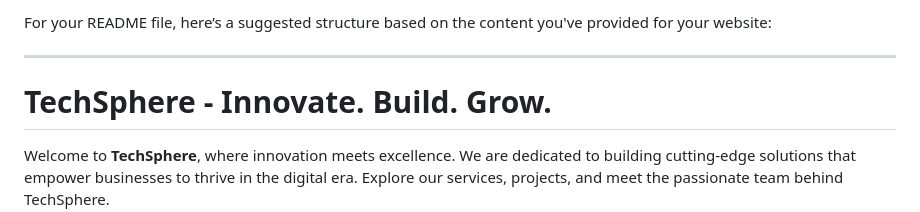
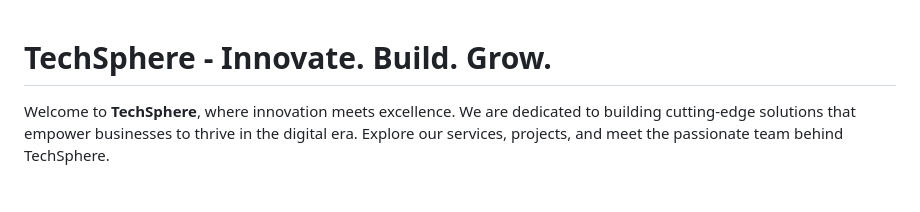
Before and after one commit to AbdulDayyan1/north90efund, a Markdown page: README.md, the part around the change. Rendered like a GitHub page; blank space fills up the shorter version.

```diff
--- a/README.md
+++ b/README.md
@@ -1,7 +1,3 @@
-For your README file, here’s a suggested structure based on the content you've provided for your website:
-
----
-
 # TechSphere - Innovate. Build. Grow.
 
 Welcome to **TechSphere**, where innovation meets excellence. We are dedicated to building cutting-edge solutions that empower businesses to thrive in the digital era. Explore our services, projects, and meet the passionate team behind TechSphere.
```
